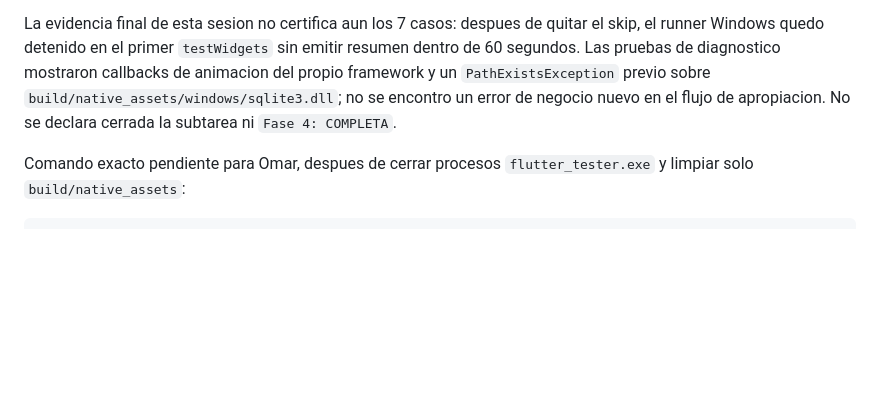
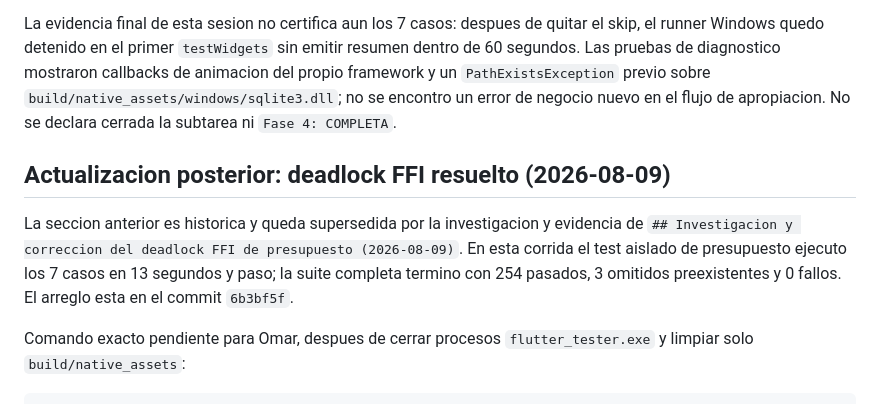
Before and after one commit to omarnetcom-hub/mera-erp, a Markdown page: docs/MIGRACION_DINERO_CENTAVOS_SESION_2026-08-02.md, the part around the change. GitHub-like rendering; blank space fills up the shorter version.

Commit message:
docs: registrar cierre del deadlock FFI de presupuesto
Marca como historica la evidencia previa y enlaza el resultado final de la
correccion 6b3bf5f, incluyendo los 7 tests de presupuesto y la suite completa.

```diff
--- a/docs/MIGRACION_DINERO_CENTAVOS_SESION_2026-08-02.md
+++ b/docs/MIGRACION_DINERO_CENTAVOS_SESION_2026-08-02.md
@@ -1098,6 +1098,14 @@ diagnostico mostraron callbacks de animacion del propio framework y un
 no se encontro un error de negocio nuevo en el flujo de apropiacion. No se
 declara cerrada la subtarea ni `Fase 4: COMPLETA`.
 
+## Actualizacion posterior: deadlock FFI resuelto (2026-08-09)
+
+La seccion anterior es historica y queda supersedida por la investigacion y
+evidencia de `## Investigacion y correccion del deadlock FFI de presupuesto
+(2026-08-09)`. En esta corrida el test aislado de presupuesto ejecuto los 7
+casos en 13 segundos y paso; la suite completa termino con 254 pasados, 3
+omitidos preexistentes y 0 fallos. El arreglo esta en el commit `6b3bf5f`.
+
 Comando exacto pendiente para Omar, despues de cerrar procesos
 `flutter_tester.exe` y limpiar solo `build/native_assets`:
 
```
